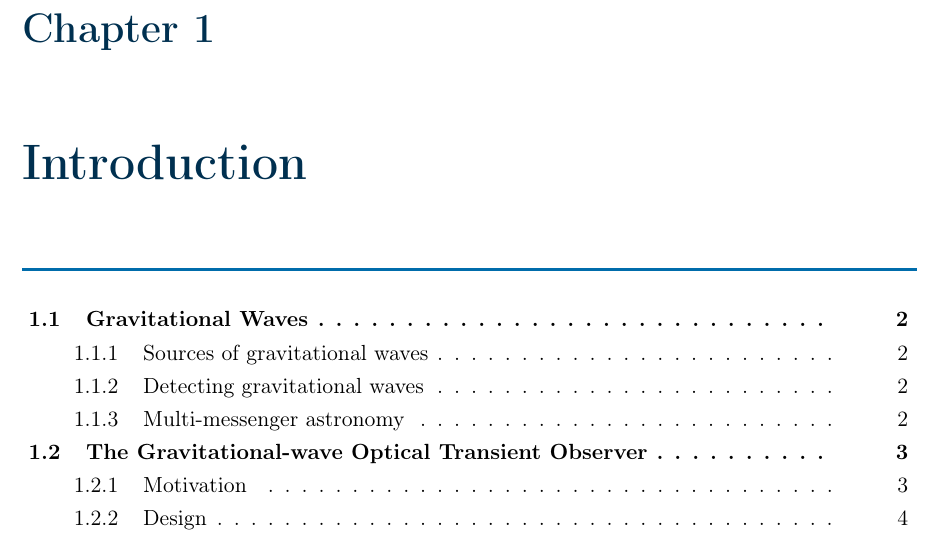
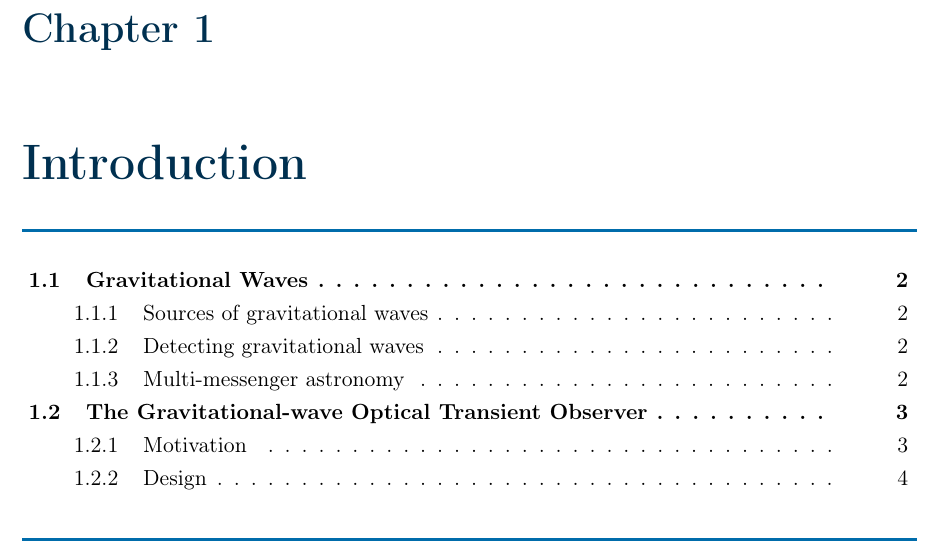
Before and after one commit to martinjohndyer/phd-thesis, a LaTeX thesis (thesis.tex, which reads structure/functions.tex): part of page 12 of 85 before the commit and part of page 12 of 84 after it, cut so that both start at the same text. Compiled offline with pdfLaTeX.

Commit message:
Reqork minitoc

```diff
--- a/structure/functions.tex
+++ b/structure/functions.tex
@@ -1,6 +1,7 @@
 % icons
 \newcommand{\tick}{\ding{52}}
 \newcommand{\uptriangle}{\ding{115}}
+\newcommand{\backarrow}{\rotatebox[origin=c]{180}{\ding{252}}}
 \newcommand{\blackdiamond}{\ding{117}}
 \newcommand{\about}{\ensuremath{\sim}}
 \newcommand{\done}{\textcolor{green}{~\tick~}}
@@ -67,14 +68,14 @@
 \let\oldappendices\appendices\def\appendices{\oldappendices\adjustmtc}
 \newcommand\chaptoc{
     \begin{singlespacing}
-    \vspace{-0.7cm}
+    \vspace{-1.4cm}
     \noindent{\color{GOTOlightblue}\rule{\textwidth}{1.5pt}}
     \vspace{-0.7cm}
     \minitoc{}
     \vspace{-0.2cm}
     \noindent{\color{GOTOlightblue}\rule{\textwidth}{1.5pt}}
     \begin{center}
-        \hyperref[contents]{\uptriangle}
+        \hyperref[contents]{\textcolor{white}{\uptriangle}}
     \end{center}
     \end{singlespacing}
     }
```
